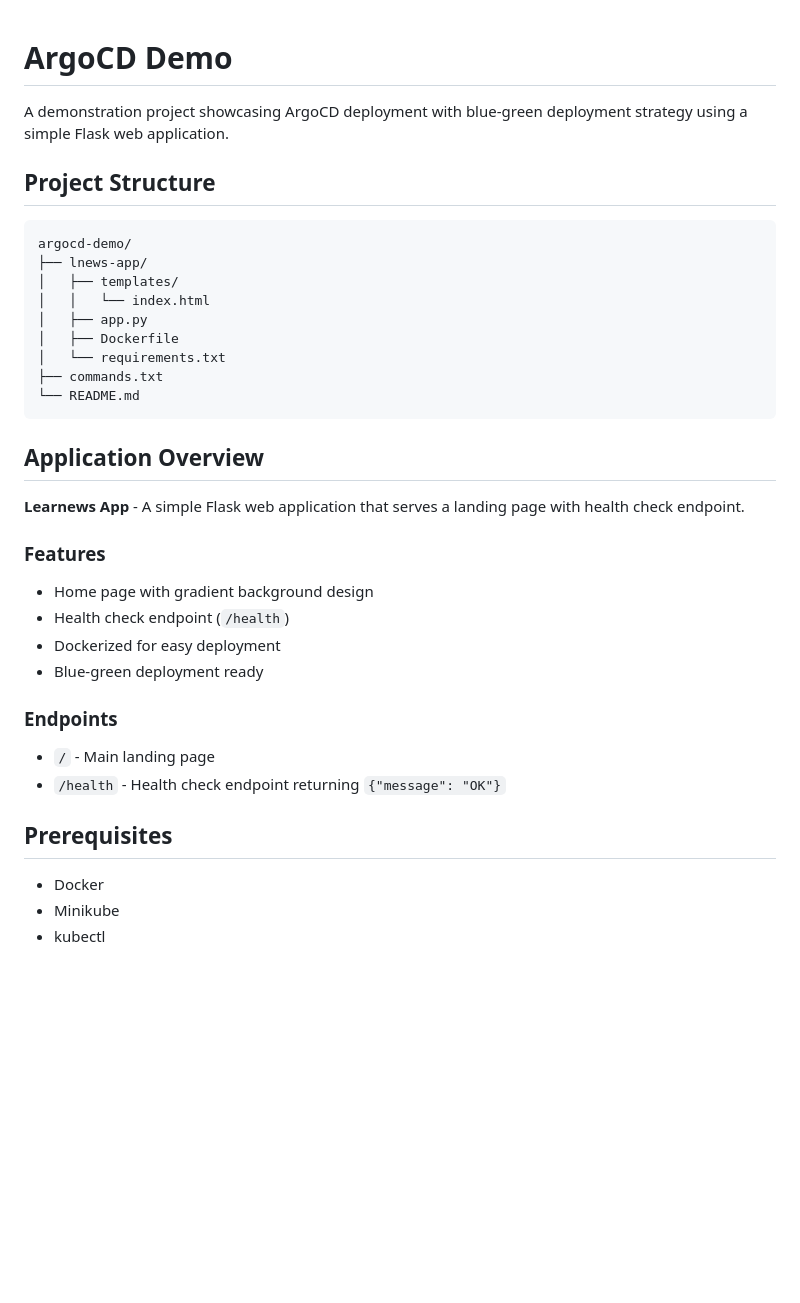
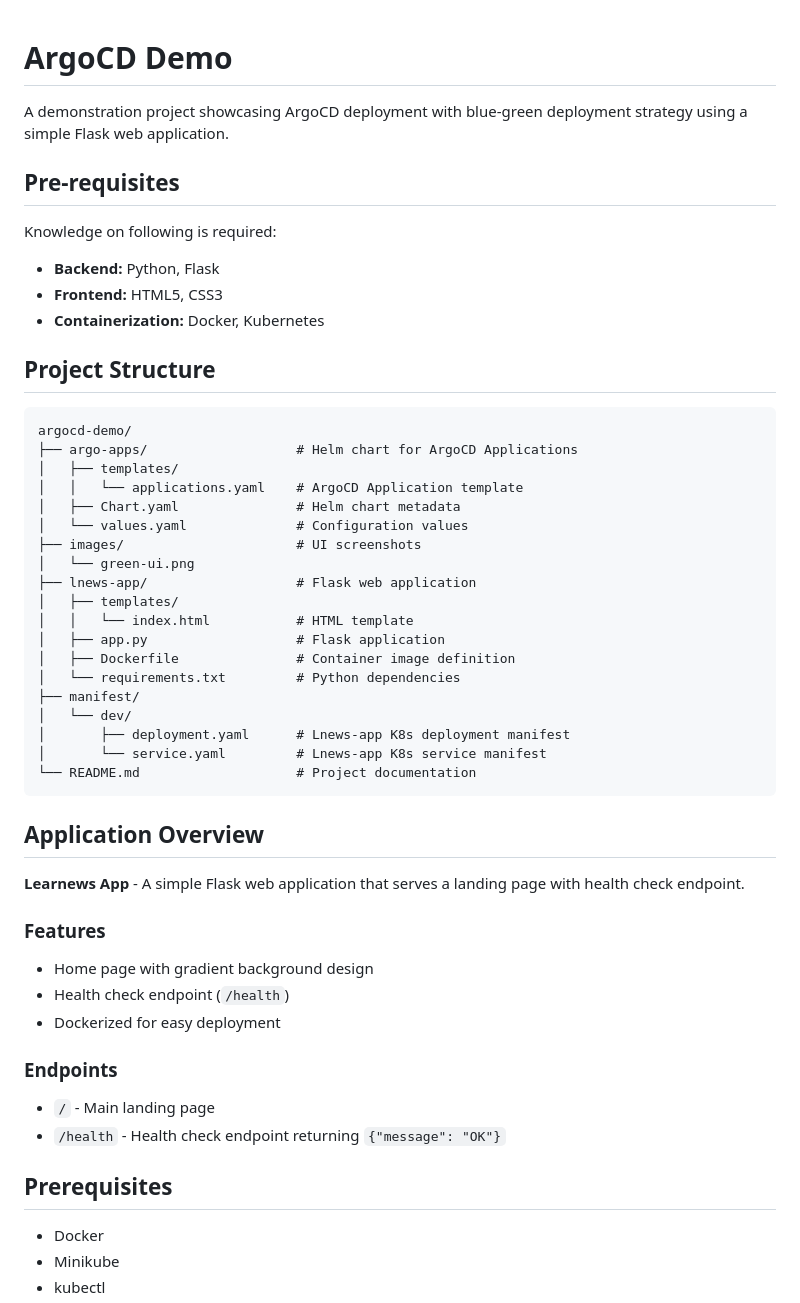
Before and after one commit to Saborni/argocd-demo, a Markdown page: README.md, the part around the change printed below. Drawn GitHub-style; blank space fills up the shorter version.

````diff
--- a/README.md
+++ b/README.md
@@ -2,18 +2,34 @@
 
 A demonstration project showcasing ArgoCD deployment with blue-green deployment strategy using a simple Flask web application.
 
+## Pre-requisites
+Knowledge on following is required:
+- **Backend:** Python, Flask
+- **Frontend:** HTML5, CSS3
+- **Containerization:** Docker, Kubernetes
+
+
 ## Project Structure
-
 ```
 argocd-demo/
-├── lnews-app/
+├── argo-apps/                   # Helm chart for ArgoCD Applications
 │   ├── templates/
-│   │   └── index.html
-│   ├── app.py
-│   ├── Dockerfile
-│   └── requirements.txt
-├── commands.txt
-└── README.md
+│   │   └── applications.yaml    # ArgoCD Application template
+│   ├── Chart.yaml               # Helm chart metadata
+│   └── values.yaml              # Configuration values
+├── images/                      # UI screenshots
+│   └── green-ui.png
+├── lnews-app/                   # Flask web application
+│   ├── templates/
+│   │   └── index.html           # HTML template
+│   ├── app.py                   # Flask application
+│   ├── Dockerfile               # Container image definition
+│   └── requirements.txt         # Python dependencies
+├── manifest/
+│   └── dev/
+│       ├── deployment.yaml      # Lnews-app K8s deployment manifest
+│       └── service.yaml         # Lnews-app K8s service manifest
+└── README.md                    # Project documentation
 ```
 
 ## Application Overview
@@ -24,14 +40,12 @@ argocd-demo/
 - Home page with gradient background design
 - Health check endpoint (`/health`)
 - Dockerized for easy deployment
-- Blue-green deployment ready
 
 ### Endpoints
 - `/` - Main landing page
 - `/health` - Health check endpoint returning `{"message": "OK"}`
 
 ## Prerequisites
-
 - Docker
 - Minikube
 - kubectl
````
Also changed, not shown: other parts of README.md (+51 -32 lines), images/argo-ui.png (added), 1 other file.
